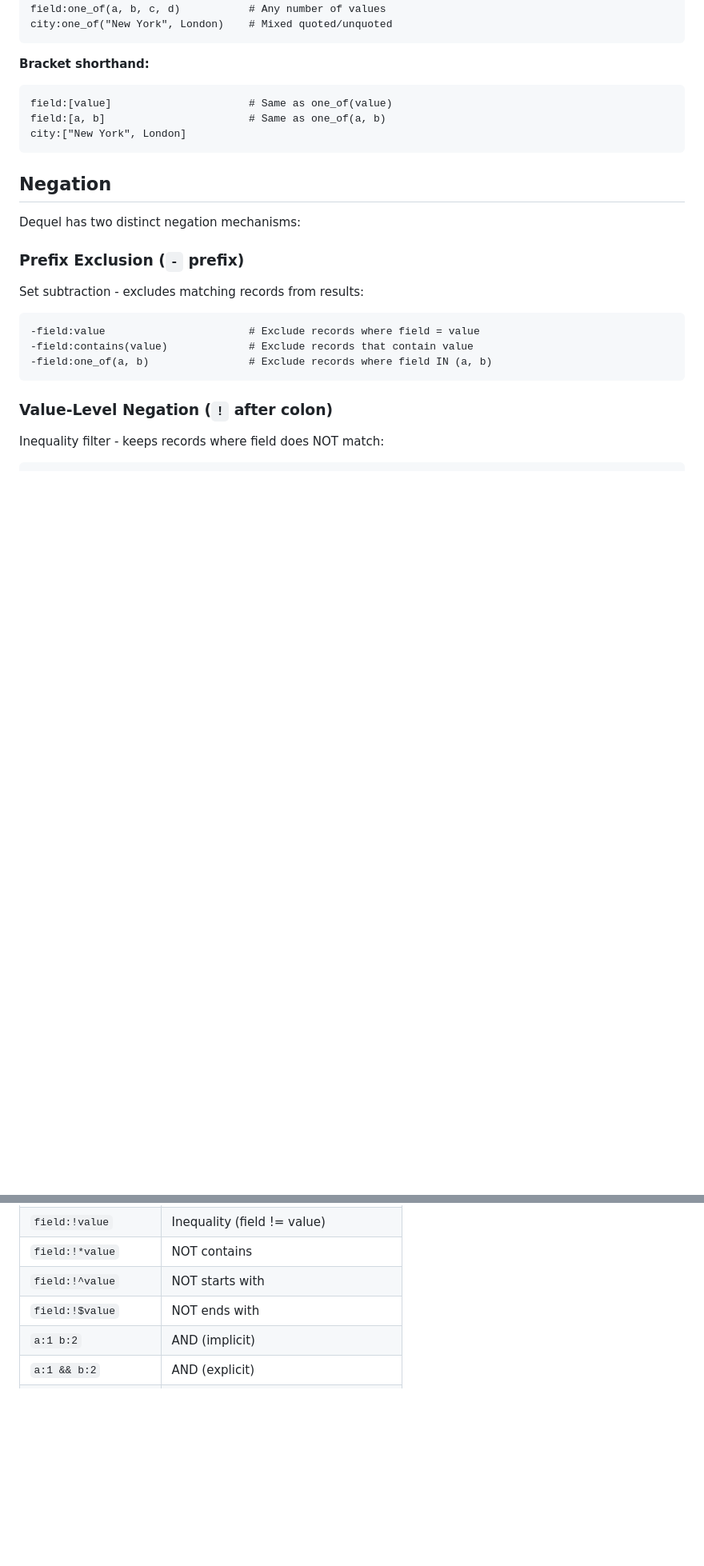
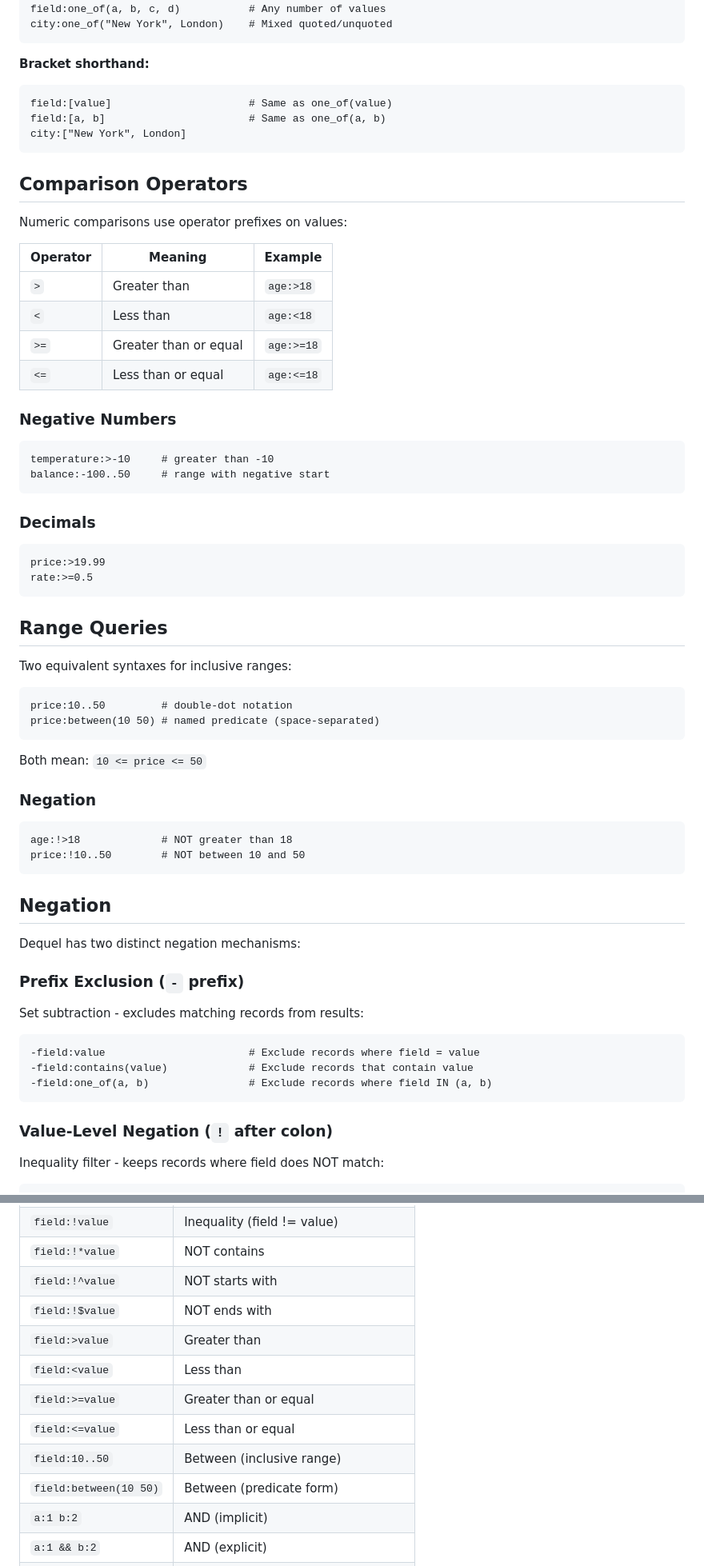
Before and after one commit to nocksock/dequel, a Markdown page: SYNTAX.md, 2 parts joined by grey strips. Shown at 80% size. Drawn GitHub-style; blank space fills up the shorter version.

````diff
--- a/SYNTAX.md
+++ b/SYNTAX.md
@@ -65,6 +65,49 @@ city:one_of("New York", London)    # Mixed quoted/unquoted
 field:[value]                      # Same as one_of(value)
 field:[a, b]                       # Same as one_of(a, b)
 city:["New York", London]
+```
+
+## Comparison Operators
+
+Numeric comparisons use operator prefixes on values:
+
+| Operator | Meaning              | Example        |
+|----------|----------------------|----------------|
+| `>`      | Greater than         | `age:>18`      |
+| `<`      | Less than            | `age:<18`      |
+| `>=`     | Greater than or equal| `age:>=18`     |
+| `<=`     | Less than or equal   | `age:<=18`     |
+
+### Negative Numbers
+
+```
+temperature:>-10     # greater than -10
+balance:-100..50     # range with negative start
+```
+
+### Decimals
+
+```
+price:>19.99
+rate:>=0.5
+```
+
+## Range Queries
+
+Two equivalent syntaxes for inclusive ranges:
+
+```
+price:10..50         # double-dot notation
+price:between(10 50) # named predicate (space-separated)
+```
+
+Both mean: `10 <= price <= 50`
+
+### Negation
+
+```
+age:!>18             # NOT greater than 18
+price:!10..50        # NOT between 10 and 50
 ```
 
 ## Negation
@@ -270,6 +313,12 @@ from(a in AuthorSchema)
 | `field:!*value`           | NOT contains                                 |
 | `field:!^value`           | NOT starts with                              |
 | `field:!$value`           | NOT ends with                                |
+| `field:>value`            | Greater than                                 |
+| `field:<value`            | Less than                                    |
+| `field:>=value`           | Greater than or equal                        |
+| `field:<=value`           | Less than or equal                           |
+| `field:10..50`            | Between (inclusive range)                    |
+| `field:between(10 50)`    | Between (predicate form)                     |
 | `a:1 b:2`                 | AND (implicit)                               |
 | `a:1 && b:2`              | AND (explicit)                               |
 | `a:1 \|\| b:2`            | OR                                           |
````
Also changed, not shown: README.md (+11 -0 lines).
